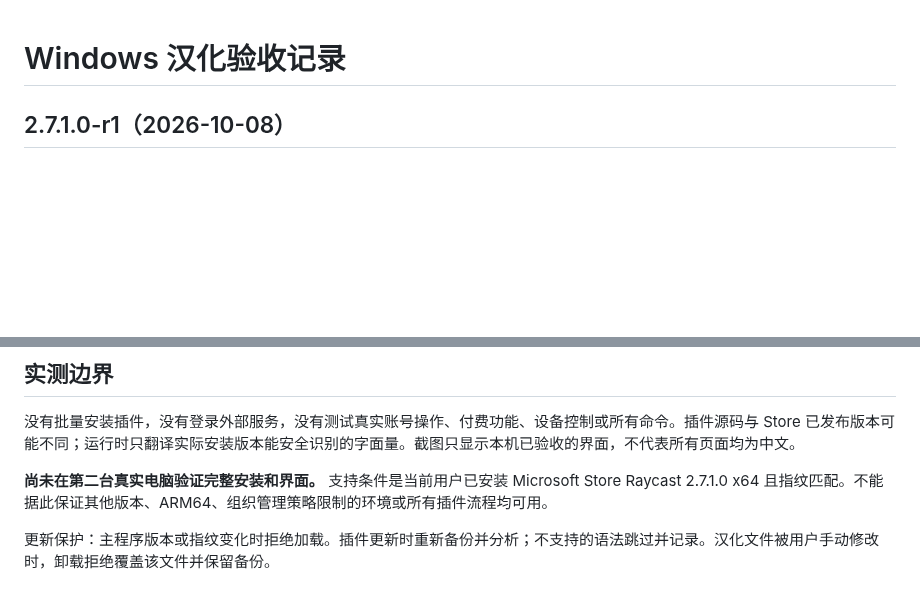
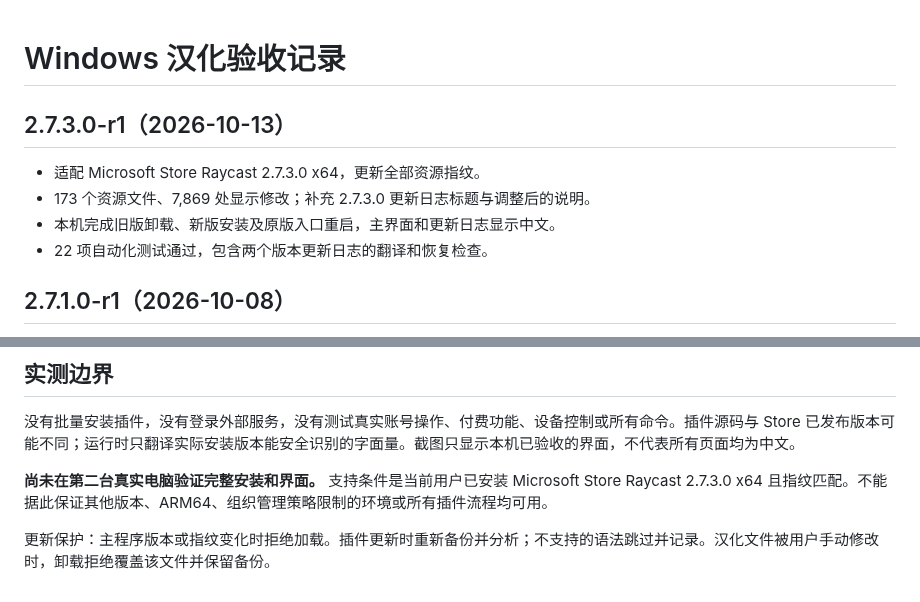
Before and after one commit to zwjtano/raycast-windows-zh-CN, a Markdown page: docs/validation.md, 2 parts joined by grey strips. Drawn GitHub-style; blank space fills up the shorter version.

```diff
--- a/docs/validation.md
+++ b/docs/validation.md
@@ -1,4 +1,12 @@
 # Windows 汉化验收记录
+
+## 2.7.3.0-r1（2026-10-13）
+
+- 适配 Microsoft Store Raycast 2.7.3.0 x64，更新全部资源指纹。
+- 173 个资源文件、7,869 处显示修改；补充 2.7.3.0 更新日志标题与调整后的说明。
+- 本机完成旧版卸载、新版安装及原版入口重启，主界面和更新日志显示中文。
+- 22 项自动化测试通过，包含两个版本更新日志的翻译和恢复检查。
+
 
 ## 2.7.1.0-r1（2026-10-08）
 
@@ -53,6 +61,6 @@
 
 没有批量安装插件，没有登录外部服务，没有测试真实账号操作、付费功能、设备控制或所有命令。插件源码与 Store 已发布版本可能不同；运行时只翻译实际安装版本能安全识别的字面量。截图只显示本机已验收的界面，不代表所有页面均为中文。
 
-**尚未在第二台真实电脑验证完整安装和界面。** 支持条件是当前用户已安装 Microsoft Store Raycast 2.7.1.0 x64 且指纹匹配。不能据此保证其他版本、ARM64、组织管理策略限制的环境或所有插件流程均可用。
+**尚未在第二台真实电脑验证完整安装和界面。** 支持条件是当前用户已安装 Microsoft Store Raycast 2.7.3.0 x64 且指纹匹配。不能据此保证其他版本、ARM64、组织管理策略限制的环境或所有插件流程均可用。
 
 更新保护：主程序版本或指纹变化时拒绝加载。插件更新时重新备份并分析；不支持的语法跳过并记录。汉化文件被用户手动修改时，卸载拒绝覆盖该文件并保留备份。
```
Also changed, not shown: README.md (+1 -1 lines), docs/screenshots/windows-main.png, docs/screenshots/windows-release.png, 4 other files.
